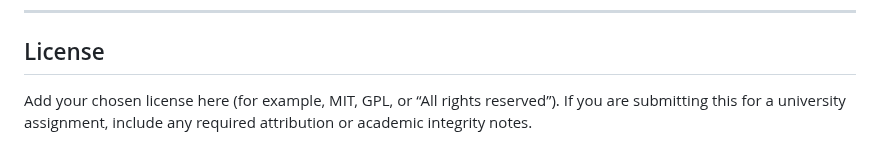
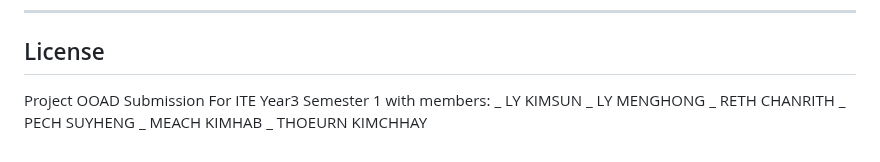
Before and after one commit to Kimsunly/Assignment-Web, a Markdown page: README.md, the part around the change. Rendered like a GitHub page.

```diff
--- a/README.md
+++ b/README.md
@@ -324,5 +324,10 @@ Use these logs to debug errors in production-like environments.
 ---
 
 ## License
-
-Add your chosen license here (for example, MIT, GPL, or “All rights reserved”). If you are submitting this for a university assignment, include any required attribution or academic integrity notes.
+Project OOAD Submission For ITE Year3 Semester 1 with members:
+_ LY KIMSUN
+_ LY MENGHONG
+_ RETH CHANRITH
+_ PECH SUYHENG
+_ MEACH KIMHAB
+_ THOEURN KIMCHHAY
```
